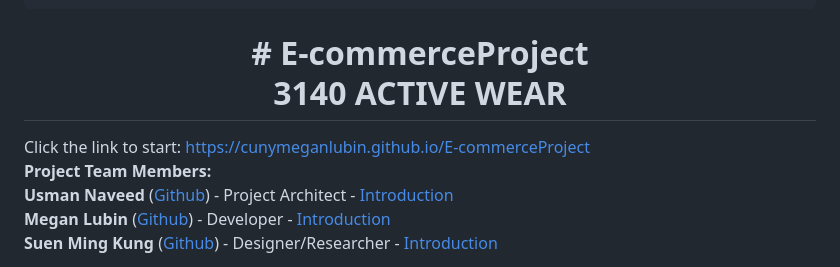
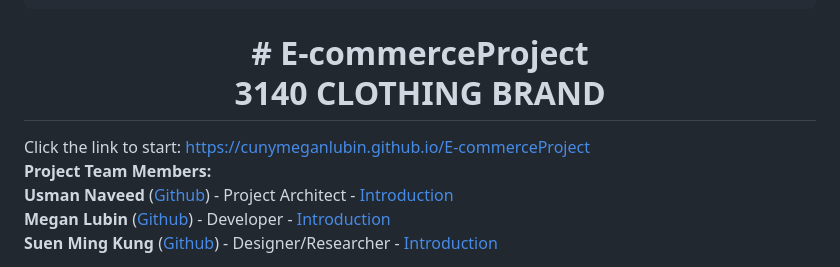
Before and after one commit to nykenkung/eCommerce-Store, a Markdown page: README.md, the part around the change printed below. Drawn GitHub-style.

Commit message:
Revert "Update README.md"
This reverts commit b9fa5661f7a98b221ad9f06fefa770843ed133fd.

```diff
--- a/README.md
+++ b/README.md
@@ -12,5 +12,5 @@
            ██║     ██║  ██║╚██████╔╝╚█████╔╝███████╗╚██████╗   ██║
            ╚═╝     ╚═╝  ╚═╝ ╚═════╝  ╚════╝ ╚══════╝ ╚═════╝   ╚═╝
 </pre>
-<h1 align="center"># E-commerceProject<br>3140 ACTIVE WEAR</h1>
+<h1 align="center"># E-commerceProject<br>3140 CLOTHING BRAND</h1>
 Click the link to start:
```
Also changed, not shown: other parts of README.md (+1 -1 lines).
